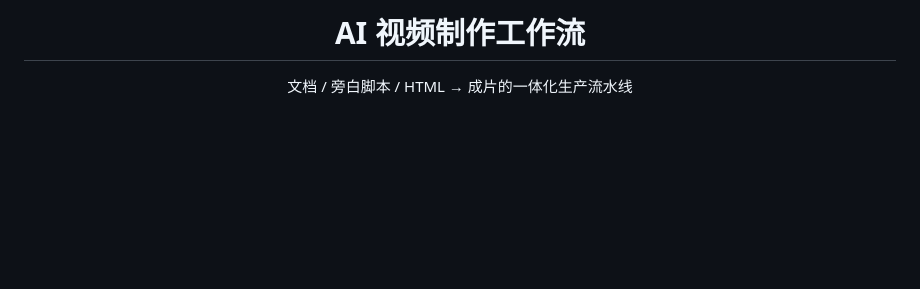
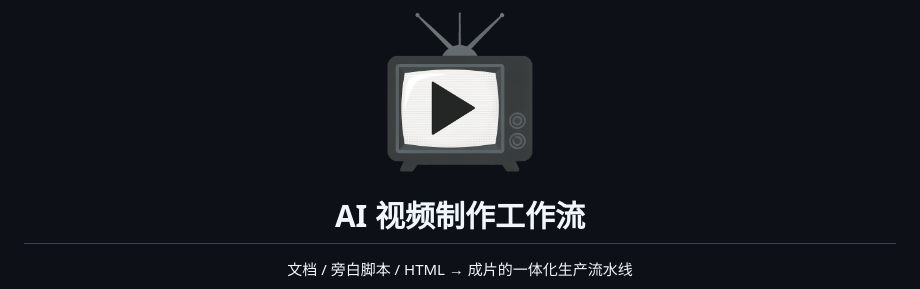
Before and after one commit to eiway112/video-production-skill, a Markdown page: README.md, the part around the change. Drawn GitHub-style; pictures changed too: AI视频制作工作流模板/logo.png (added); blank space fills up the shorter version.

Commit message:
docs(README): 顶部居中插入项目 LOGO 标识
复古电视机+播放按钮图标（512×512 PNG），落点 AI视频制作工作流模板/logo.png，
与 demo_poster.jpg 同规矩（BINARY_HINTS 跳过文本扫描、--drift 两仓同字节）。

```diff
--- a/README.md
+++ b/README.md
@@ -1,4 +1,5 @@
 <div align="center">
+  <img src="AI视频制作工作流模板/logo.png" width="160" alt="AI 视频制作工作流 LOGO">
   <h1>AI 视频制作工作流</h1>
   <p>文档 / 旁白脚本 / HTML → 成片的一体化生产流水线</p>
   <p>
```
